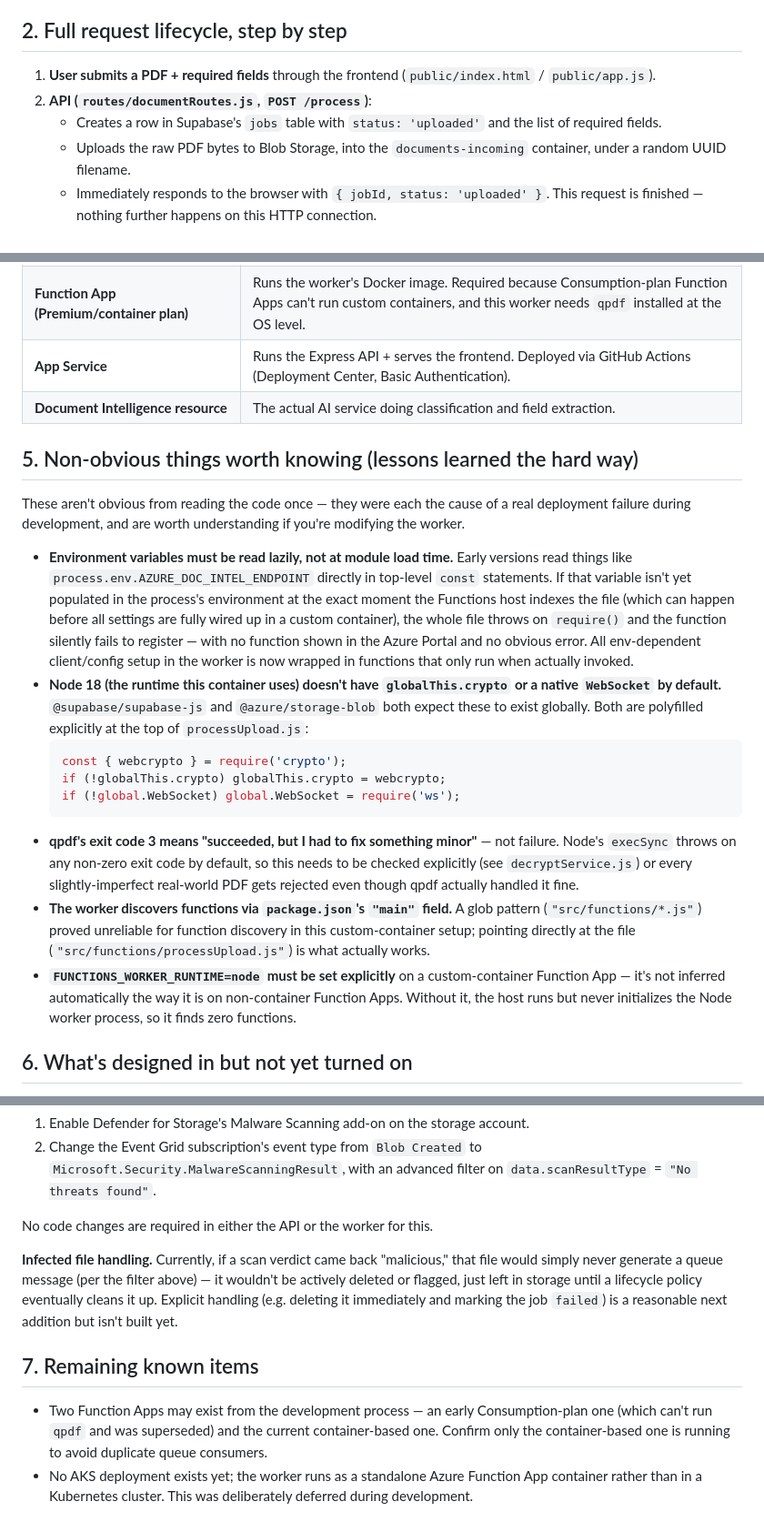
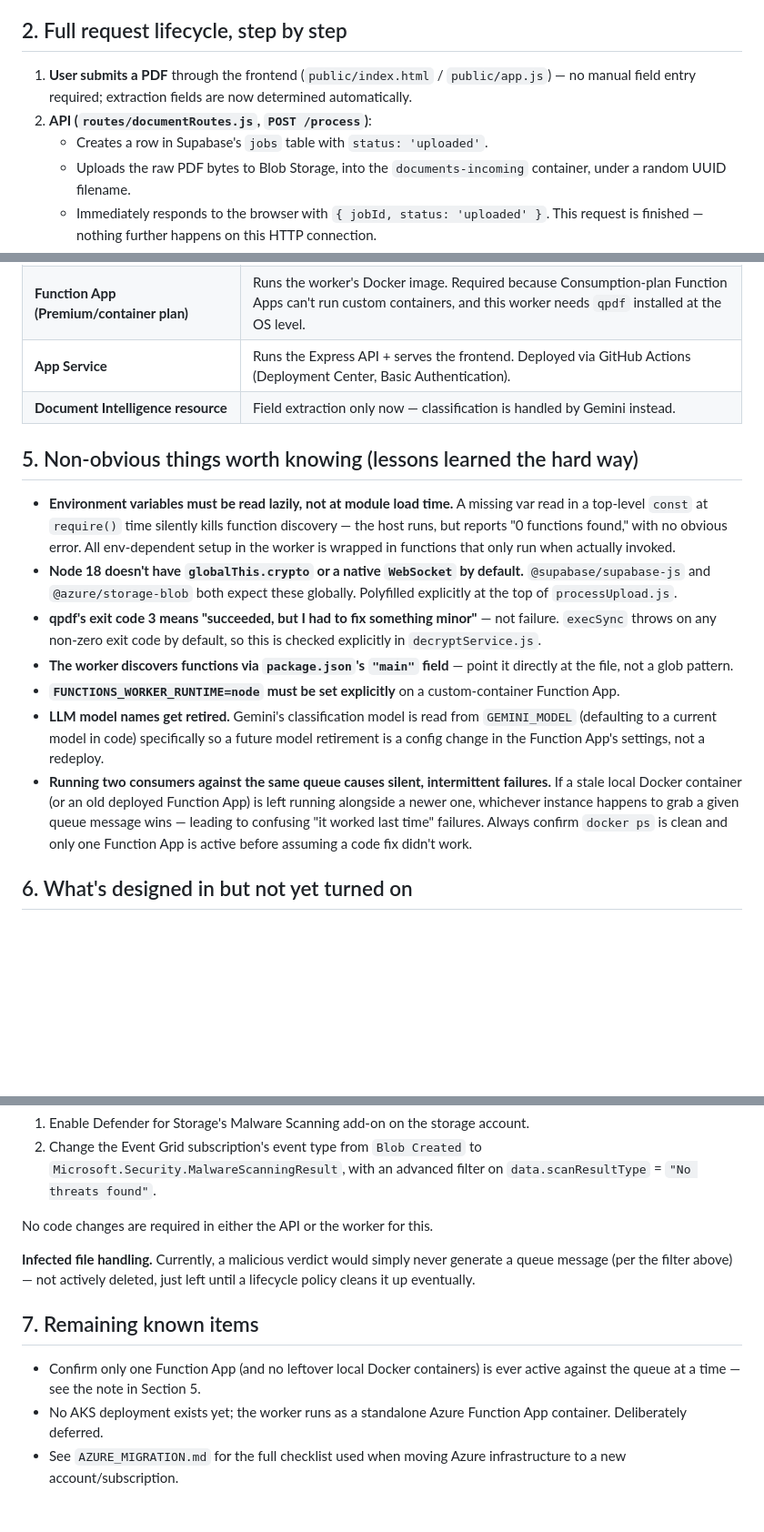
Before and after one commit to sumi0309/extracting-fields-doc-intell, a Markdown page: ARCHITECTURE.md, 3 parts joined by grey strips. Shown at 91% size. Drawn GitHub-style; blank space fills up the shorter version.

````diff
--- a/ARCHITECTURE.md
+++ b/ARCHITECTURE.md
@@ -18,9 +18,9 @@ They never call each other directly. They're connected entirely through **Azure
 
 ## 2. Full request lifecycle, step by step
 
-1. **User submits a PDF + required fields** through the frontend (`public/index.html` / `public/app.js`).
+1. **User submits a PDF** through the frontend (`public/index.html` / `public/app.js`) — no manual field entry required; extraction fields are now determined automatically.
 2. **API (`routes/documentRoutes.js`, `POST /process`)**:
-   - Creates a row in Supabase's `jobs` table with `status: 'uploaded'` and the list of required fields.
+   - Creates a row in Supabase's `jobs` table with `status: 'uploaded'`.
    - Uploads the raw PDF bytes to Blob Storage, into the `documents-incoming` container, under a random UUID filename.
    - Immediately responds to the browser with `{ jobId, status: 'uploaded' }`. This request is finished — nothing further happens on this HTTP connection.
 3. **Blob Storage** now holds the file. Because a blob was created, it automatically emits a `Microsoft.Storage.BlobCreated` event.
@@ -99,22 +176,17 @@ Both the API and the worker talk to this table using the Supabase **service role
 | **Container Registry (ACR)** | Hosts the worker's Docker image. |
 | **Function App (Premium/container plan)** | Runs the worker's Docker image. Required because Consumption-plan Function Apps can't run custom containers, and this worker needs `qpdf` installed at the OS level. |
 | **App Service** | Runs the Express API + serves the frontend. Deployed via GitHub Actions (Deployment Center, Basic Authentication). |
-| **Document Intelligence resource** | The actual AI service doing classification and field extraction. |
+| **Document Intelligence resource** | Field extraction only now — classification is handled by Gemini instead. |
 
 ## 5. Non-obvious things worth knowing (lessons learned the hard way)
 
-These aren't obvious from reading the code once — they were each the cause of a real deployment failure during development, and are worth understanding if you're modifying the worker.
-
-- **Environment variables must be read lazily, not at module load time.** Early versions read things like `process.env.AZURE_DOC_INTEL_ENDPOINT` directly in top-level `const` statements. If that variable isn't yet populated in the process's environment at the exact moment the Functions host indexes the file (which can happen before all settings are fully wired up in a custom container), the whole file throws on `require()` and the function silently fails to register — with no function shown in the Azure Portal and no obvious error. All env-dependent client/config setup in the worker is now wrapped in functions that only run when actually invoked.
-- **Node 18 (the runtime this container uses) doesn't have `globalThis.crypto` or a native `WebSocket` by default.** `@supabase/supabase-js` and `@azure/storage-blob` both expect these to exist globally. Both are polyfilled explicitly at the top of `processUpload.js`:
-  ```javascript
-  const { webcrypto } = require('crypto');
-  if (!globalThis.crypto) globalThis.crypto = webcrypto;
-  if (!global.WebSocket) global.WebSocket = require('ws');
-  ```
-- **qpdf's exit code 3 means "succeeded, but I had to fix something minor"** — not failure. Node's `execSync` throws on any non-zero exit code by default, so this needs to be checked explicitly (see `decryptService.js`) or every slightly-imperfect real-world PDF gets rejected even though qpdf actually handled it fine.
-- **The worker discovers functions via `package.json`'s `"main"` field.** A glob pattern (`"src/functions/*.js"`) proved unreliable for function discovery in this custom-container setup; pointing directly at the file (`"src/functions/processUpload.js"`) is what actually works.
-- **`FUNCTIONS_WORKER_RUNTIME=node` must be set explicitly** on a custom-container Function App — it's not inferred automatically the way it is on non-container Function Apps. Without it, the host runs but never initializes the Node worker process, so it finds zero functions.
+- **Environment variables must be read lazily, not at module load time.** A missing var read in a top-level `const` at `require()` time silently kills function discovery — the host runs, but reports "0 functions found," with no obvious error. All env-dependent setup in the worker is wrapped in functions that only run when actually invoked.
+- **Node 18 doesn't have `globalThis.crypto` or a native `WebSocket` by default.** `@supabase/supabase-js` and `@azure/storage-blob` both expect these globally. Polyfilled explicitly at the top of `processUpload.js`.
+- **qpdf's exit code 3 means "succeeded, but I had to fix something minor"** — not failure. `execSync` throws on any non-zero exit code by default, so this is checked explicitly in `decryptService.js`.
+- **The worker discovers functions via `package.json`'s `"main"` field** — point it directly at the file, not a glob pattern.
+- **`FUNCTIONS_WORKER_RUNTIME=node` must be set explicitly** on a custom-container Function App.
+- **LLM model names get retired.** Gemini's classification model is read from `GEMINI_MODEL` (defaulting to a current model in code) specifically so a future model retirement is a config change in the Function App's settings, not a redeploy.
+- **Running two consumers against the same queue causes silent, intermittent failures.** If a stale local Docker container (or an old deployed Function App) is left running alongside a newer one, whichever instance happens to grab a given queue message wins — leading to confusing "it worked last time" failures. Always confirm `docker ps` is clean and only one Function App is active before assuming a code fix didn't work.
 
 ## 6. What's designed in but not yet turned on
 
@@ -124,9 +196,10 @@ These aren't obvious from reading the code once — they were each the cause of
 
 No code changes are required in either the API or the worker for this.
 
-**Infected file handling.** Currently, if a scan verdict came back "malicious," that file would simply never generate a queue message (per the filter above) — it wouldn't be actively deleted or flagged, just left in storage until a lifecycle policy eventually cleans it up. Explicit handling (e.g. deleting it immediately and marking the job `failed`) is a reasonable next addition but isn't built yet.
+**Infected file handling.** Currently, a malicious verdict would simply never generate a queue message (per the filter above) — not actively deleted, just left until a lifecycle policy cleans it up eventually.
 
 ## 7. Remaining known items
 
-- Two Function Apps may exist from the development process — an early Consumption-plan one (which can't run `qpdf` and was superseded) and the current container-based one. Confirm only the container-based one is running to avoid duplicate queue consumers.
-- No AKS deployment exists yet; the worker runs as a standalone Azure Function App container rather than in a Kubernetes cluster. This was deliberately deferred during development.
+- Confirm only one Function App (and no leftover local Docker containers) is ever active against the queue at a time — see the note in Section 5.
+- No AKS deployment exists yet; the worker runs as a standalone Azure Function App container. Deliberately deferred.
+- See `AZURE_MIGRATION.md` for the full checklist used when moving Azure infrastructure to a new account/subscription.
````
Also changed, not shown: other parts of ARCHITECTURE.md (+101 -24 lines).
